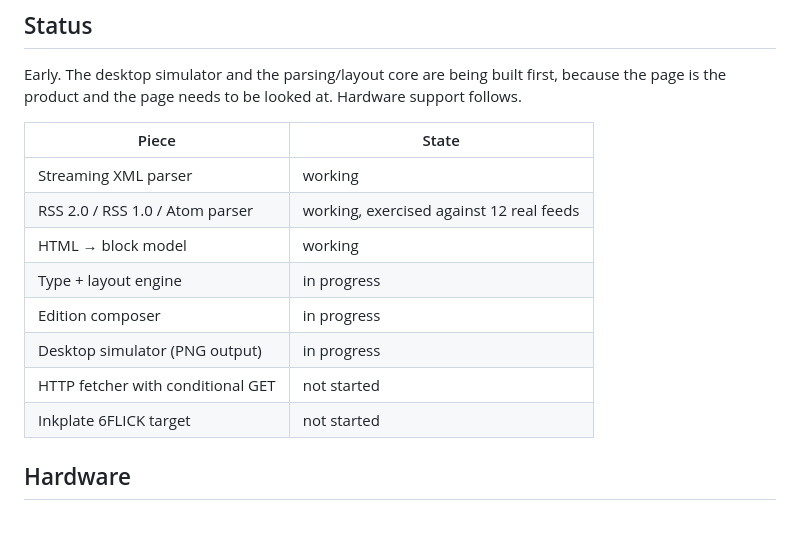
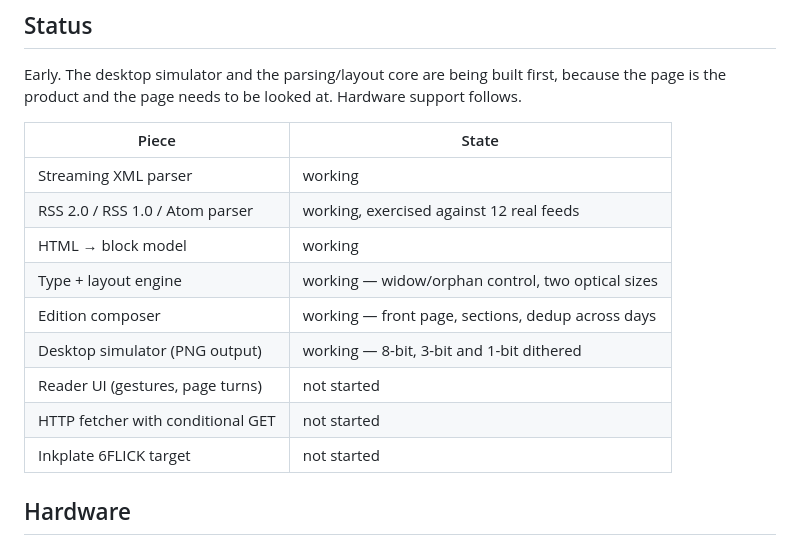
Before and after one commit to itsmeduncan/diarium, a Markdown page: README.md, the part around the change. GitHub-like rendering.

Commit message:
Correct the status table in README
The formatter realigned the table between the edit and the commit, so the
layout and composer rows still read 'in progress' after they had landed.

Co-Authored-By: Claude Opus 5 (1M context) <noreply@anthropic.com>

```diff
--- a/README.md
+++ b/README.md
@@ -21,16 +21,17 @@ Early. The desktop simulator and the parsing/layout core are being built first,
 because the page is the product and the page needs to be looked at. Hardware
 support follows.
 
-| Piece                             | State                                    |
-| --------------------------------- | ---------------------------------------- |
-| Streaming XML parser              | working                                  |
-| RSS 2.0 / RSS 1.0 / Atom parser   | working, exercised against 12 real feeds |
-| HTML → block model                | working                                  |
-| Type + layout engine              | in progress                              |
-| Edition composer                  | in progress                              |
-| Desktop simulator (PNG output)    | in progress                              |
-| HTTP fetcher with conditional GET | not started                              |
-| Inkplate 6FLICK target            | not started                              |
+| Piece                             | State                                             |
+| --------------------------------- | ------------------------------------------------- |
+| Streaming XML parser              | working                                           |
+| RSS 2.0 / RSS 1.0 / Atom parser   | working, exercised against 12 real feeds          |
+| HTML → block model                | working                                           |
+| Type + layout engine              | working — widow/orphan control, two optical sizes |
+| Edition composer                  | working — front page, sections, dedup across days |
+| Desktop simulator (PNG output)    | working — 8-bit, 3-bit and 1-bit dithered         |
+| Reader UI (gestures, page turns)  | not started                                       |
+| HTTP fetcher with conditional GET | not started                                       |
+| Inkplate 6FLICK target            | not started                                       |
 
 ## Hardware
 
```
